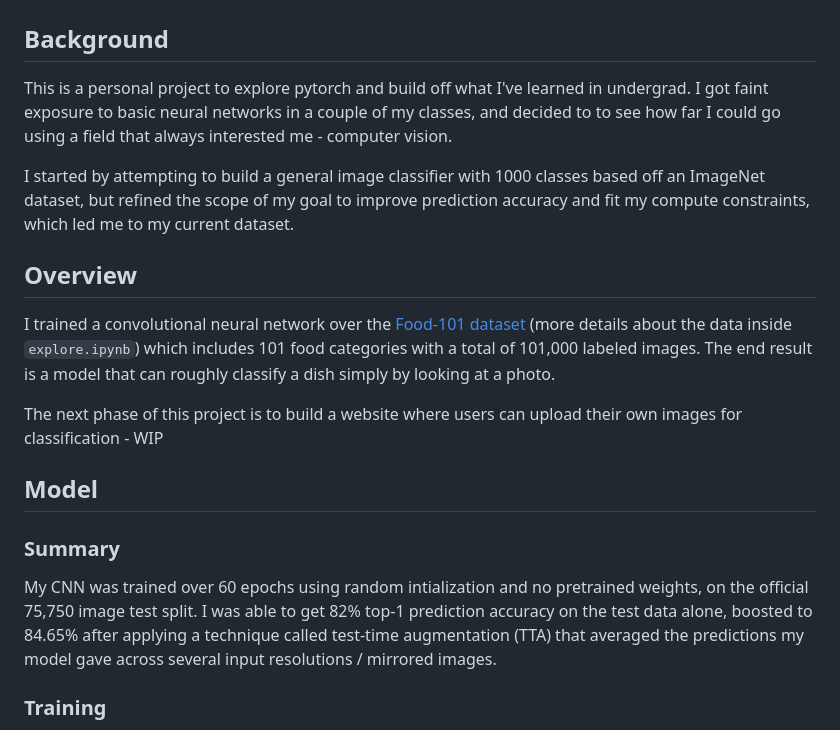
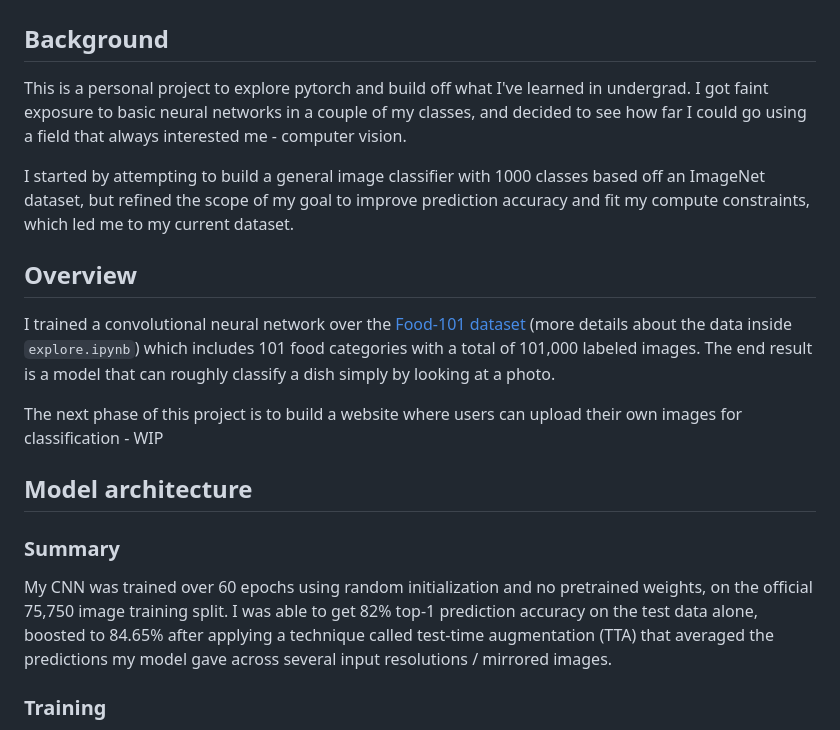
Before and after one commit to utsav-nimavat/image-classifier-CNN, a Markdown page: README.md, the part around one of its changes. Drawn GitHub-style.

```diff
--- a/README.md
+++ b/README.md
@@ -1,7 +1,7 @@
 # Image Classification Project using a Convolutional Neural Network - Classifying Food
 
 ## Background
-This is a personal project to explore pytorch and build off what I've learned in undergrad. I got faint exposure to basic neural networks in a couple of my classes, and decided to to see how far I could go using a field that always interested me - computer vision.
+This is a personal project to explore pytorch and build off what I've learned in undergrad. I got faint exposure to basic neural networks in a couple of my classes, and decided to see how far I could go using a field that always interested me - computer vision.
 
 I started by attempting to build a general image classifier with 1000 classes based off an ImageNet dataset, but refined the scope of my goal to improve prediction accuracy and fit my compute constraints, which led me to my current dataset.
 
@@ -11,10 +11,10 @@ I trained a convolutional neural network over the [Food-101 dataset](https://dat
 
 The next phase of this project is to build a website where users can upload their own images for classification - WIP
 
-## Model
+## Model architecture
 
 ### Summary
-My CNN was trained over 60 epochs using random intialization and no pretrained weights, on the official 75,750 image test split. I was able to get 82% top-1 prediction accuracy on the test data alone, boosted to 84.65% after applying a technique called test-time augmentation (TTA) that averaged the predictions my model gave across several input resolutions / mirrored images.
+My CNN was trained over 60 epochs using random initialization and no pretrained weights, on the official 75,750 image training split. I was able to get 82% top-1 prediction accuracy on the test data alone, boosted to 84.65% after applying a technique called test-time augmentation (TTA) that averaged the predictions my model gave across several input resolutions / mirrored images.
 
 
 ### Training
```
Also changed, not shown: other parts of README.md (+32 -3 lines).
